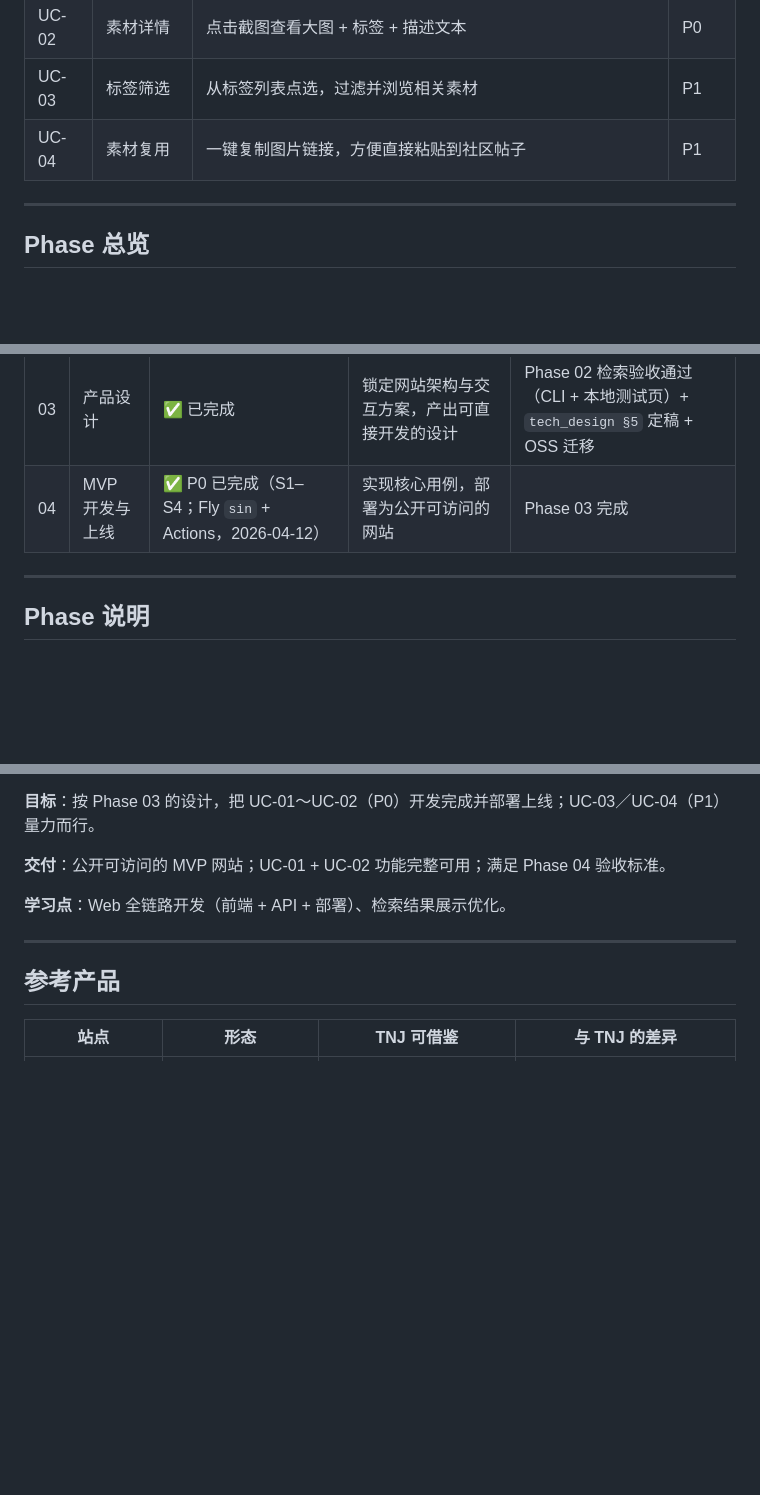
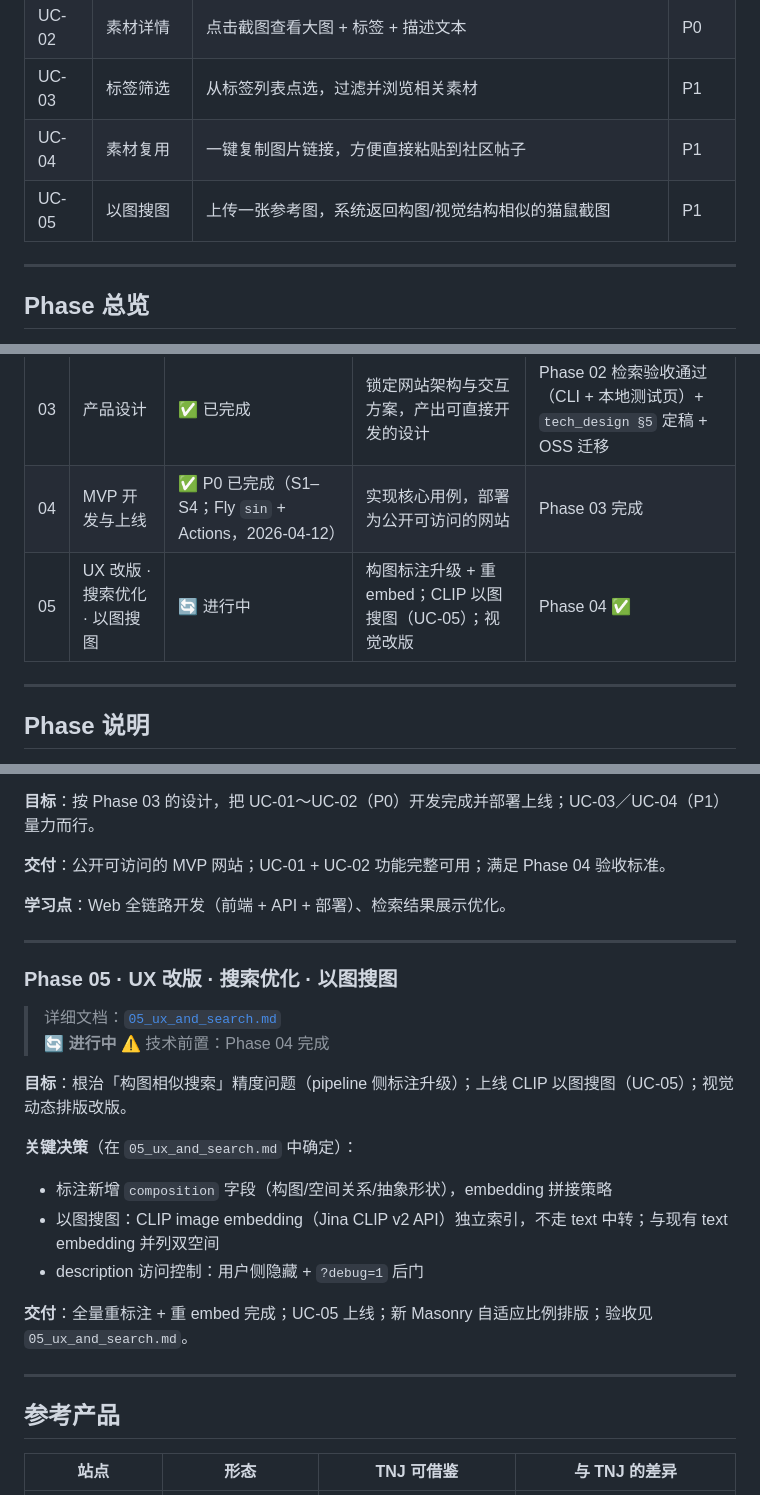
Before and after one commit to PHIL4005/TNJIndex, a Markdown page: docs/mvp/00_roadmap.md, 3 parts joined by grey strips. Rendered like a GitHub page; blank space fills up the shorter version.

```diff
--- a/docs/mvp/00_roadmap.md
+++ b/docs/mvp/00_roadmap.md
@@ -18,6 +18,7 @@ MVP 交付物是一个**可公开访问的网站**，满足以下用例：
 | UC-02 | 素材详情 | 点击截图查看大图 + 标签 + 描述文本 | P0 |
 | UC-03 | 标签筛选 | 从标签列表点选，过滤并浏览相关素材 | P1 |
 | UC-04 | 素材复用 | 一键复制图片链接，方便直接粘贴到社区帖子 | P1 |
+| UC-05 | 以图搜图 | 上传一张参考图，系统返回构图/视觉结构相似的猫鼠截图 | P1 |
 
 ---
 
@@ -29,6 +30,7 @@ MVP 交付物是一个**可公开访问的网站**，满足以下用例：
 | 02 | AI 标注与索引 | ✅ 已完成（M1–M3：全量标注/embed、固定查询抽检、文档关门） | 图像 → 可检索元数据；建立搜索索引 | Phase 01 ✅ + `tech_design §3 §4` 定稿 |
 | 03 | 产品设计 | ✅ 已完成 | 锁定网站架构与交互方案，产出可直接开发的设计 | Phase 02 检索验收通过（CLI + 本地测试页）+ `tech_design §5` 定稿 + OSS 迁移 |
 | 04 | MVP 开发与上线 | ✅ P0 已完成（S1–S4；Fly `sin` + Actions，2026-04-12） | 实现核心用例，部署为公开可访问的网站 | Phase 03 完成 |
+| 05 | UX 改版 · 搜索优化 · 以图搜图 | 🔄 进行中 | 构图标注升级 + 重 embed；CLIP 以图搜图（UC-05）；视觉改版 | Phase 04 ✅ |
 
 ---
 
@@ -113,6 +115,23 @@ MVP 交付物是一个**可公开访问的网站**，满足以下用例：
 
 ---
 
+### Phase 05 · UX 改版 · 搜索优化 · 以图搜图
+
+> 详细文档：[`05_ux_and_search.md`](05_ux_and_search.md)
+> 🔄 **进行中**
+> ⚠️ 技术前置：Phase 04 完成
+
+**目标**：根治「构图相似搜索」精度问题（pipeline 侧标注升级）；上线 CLIP 以图搜图（UC-05）；视觉动态排版改版。
+
+**关键决策**（在 `05_ux_and_search.md` 中确定）：
+- 标注新增 `composition` 字段（构图/空间关系/抽象形状），embedding 拼接策略
+- 以图搜图：CLIP image embedding（Jina CLIP v2 API）独立索引，不走 text 中转；与现有 text embedding 并列双空间
+- description 访问控制：用户侧隐藏 + `?debug=1` 后门
+
+**交付**：全量重标注 + 重 embed 完成；UC-05 上线；新 Masonry 自适应比例排版；验收见 `05_ux_and_search.md`。
+
+---
+
 ## 参考产品
 
 | 站点 | 形态 | TNJ 可借鉴 | 与 TNJ 的差异 |
```
Also changed, not shown: docs/mvp/05_ux_and_search.md (added, +306 -0 lines).
